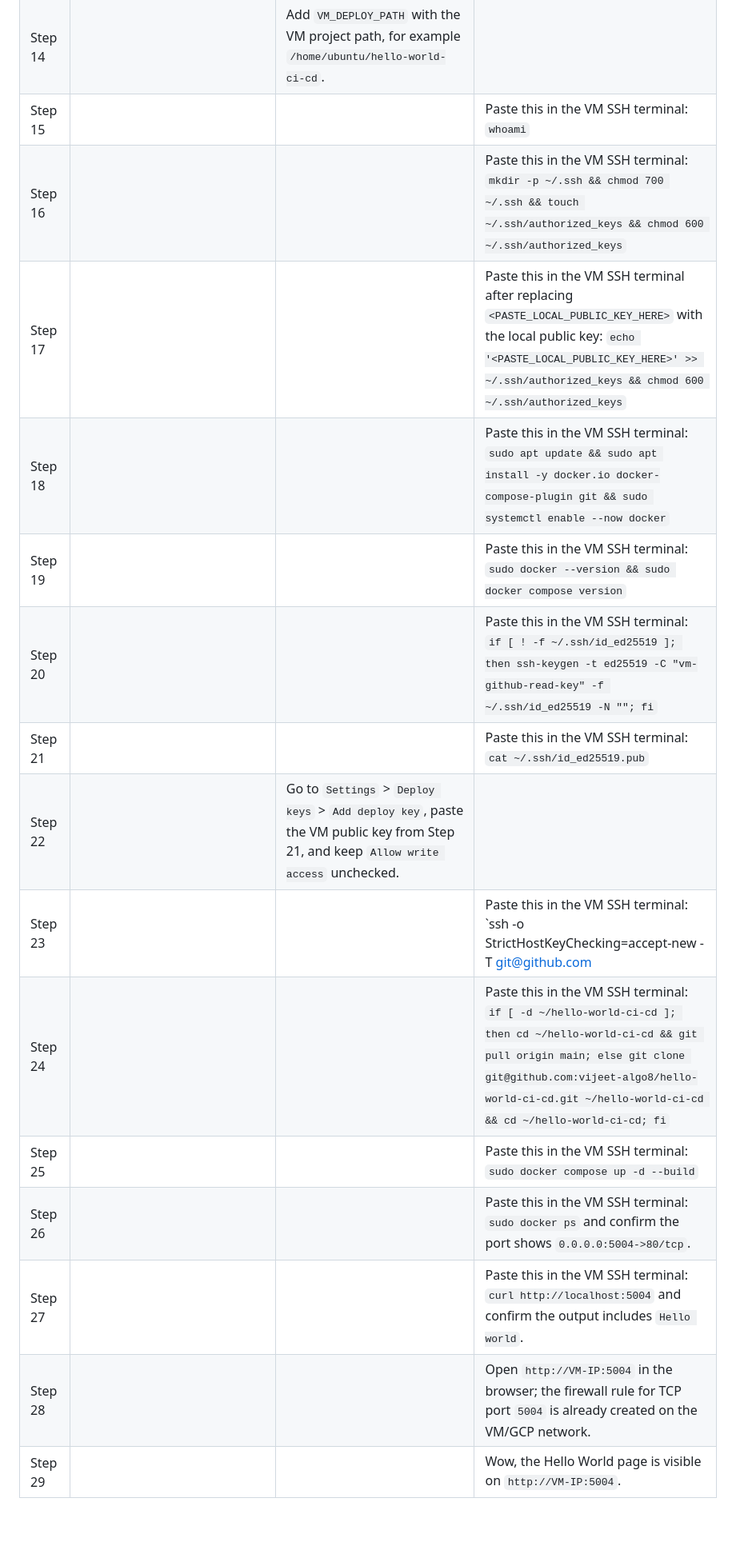
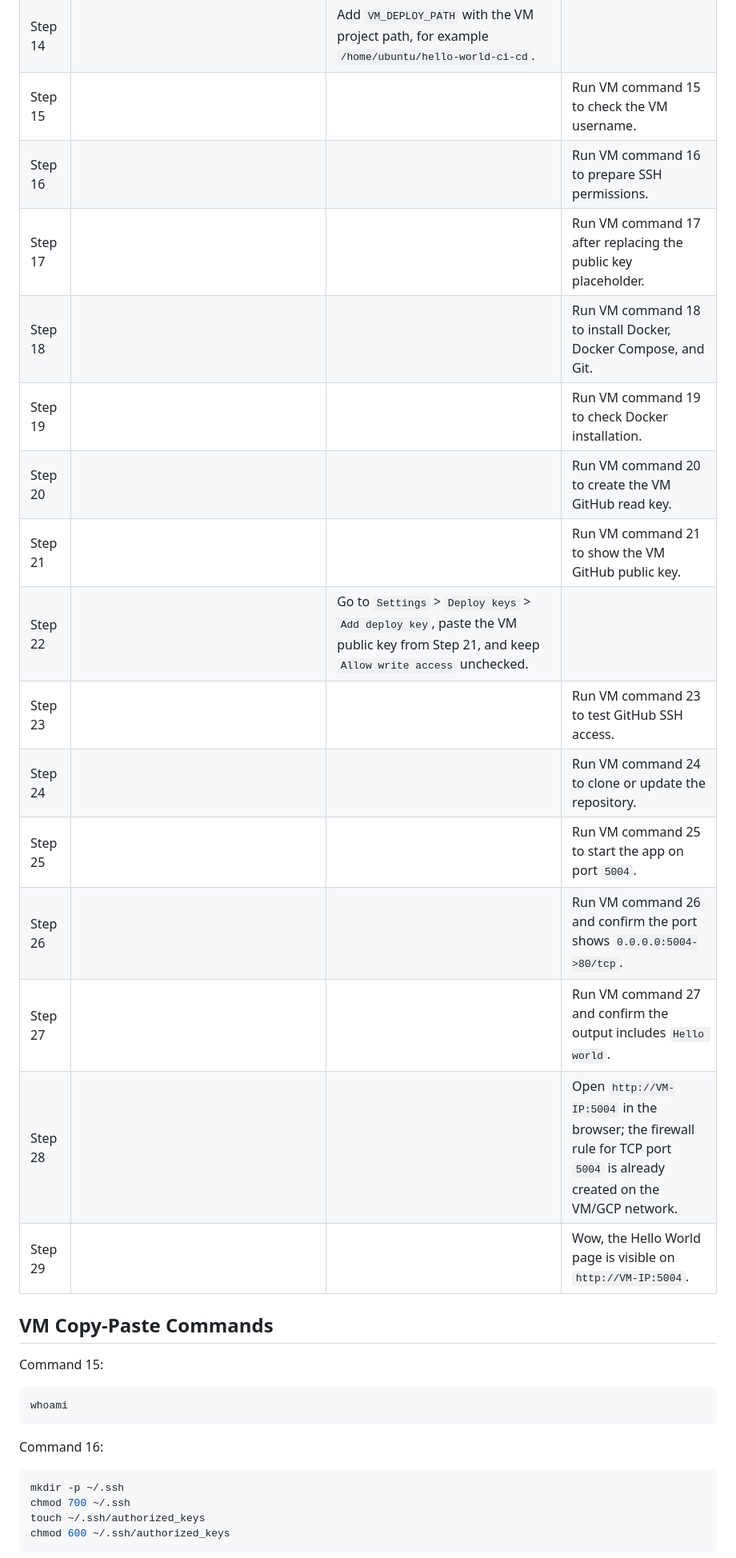
Before and after one commit to vijeet-algo8/hello-world-ci-cd, a Markdown page: README.md, the part around one of its changes. Shown at 80% size. Drawn GitHub-style; blank space fills up the shorter version.

Commit message:
Improve README table readability

````diff
--- a/README.md
+++ b/README.md
@@ -20,19 +20,36 @@ This repository serves a simple `Hello world` page using Docker and Docker Compo
 | Step 12 |  | Add `VM_PORT` with value `22` unless the VM SSH port was changed. |  |
 | Step 13 |  | Add `VM_SSH_KEY` with the full private key from `cat ~/.ssh/hello-world-ci-cd`, including the begin and end lines. |  |
 | Step 14 |  | Add `VM_DEPLOY_PATH` with the VM project path, for example `/home/ubuntu/hello-world-ci-cd`. |  |
-| Step 15 |  |  | Paste this in the VM SSH terminal: `whoami` |
-| Step 16 |  |  | Paste this in the VM SSH terminal: `mkdir -p ~/.ssh && chmod 700 ~/.ssh && touch ~/.ssh/authorized_keys && chmod 600 ~/.ssh/authorized_keys` |
-| Step 17 |  |  | Paste this in the VM SSH terminal after replacing `<PASTE_LOCAL_PUBLIC_KEY_HERE>` with the local public key: `echo '<PASTE_LOCAL_PUBLIC_KEY_HERE>' >> ~/.ssh/authorized_keys && chmod 600 ~/.ssh/authorized_keys` |
-| Step 18 |  |  | Paste this in the VM SSH terminal: `sudo apt update && sudo apt install -y docker.io docker-compose-plugin git && sudo systemctl enable --now docker` |
-| Step 19 |  |  | Paste this in the VM SSH terminal: `sudo docker --version && sudo docker compose version` |
-| Step 20 |  |  | Paste this in the VM SSH terminal: `if [ ! -f ~/.ssh/id_ed25519 ]; then ssh-keygen -t ed25519 -C "vm-github-read-key" -f ~/.ssh/id_ed25519 -N ""; fi` |
-| Step 21 |  |  | Paste this in the VM SSH terminal: `cat ~/.ssh/id_ed25519.pub` |
+| Step 15 |  |  | Run VM command 15 to check the VM username. |
+| Step 16 |  |  | Run VM command 16 to prepare SSH permissions. |
+| Step 17 |  |  | Run VM command 17 after replacing the public key placeholder. |
+| Step 18 |  |  | Run VM command 18 to install Docker, Docker Compose, and Git. |
+| Step 19 |  |  | Run VM command 19 to check Docker installation. |
+| Step 20 |  |  | Run VM command 20 to create the VM GitHub read key. |
+| Step 21 |  |  | Run VM command 21 to show the VM GitHub public key. |
 | Step 22 |  | Go to `Settings` > `Deploy keys` > `Add deploy key`, paste the VM public key from Step 21, and keep `Allow write access` unchecked. |  |
-| Step 23 |  |  | Paste this in the VM SSH terminal: `ssh -o StrictHostKeyChecking=accept-new -T git@github.com || true` |
-| Step 24 |  |  | Paste this in the VM SSH terminal: `if [ -d ~/hello-world-ci-cd ]; then cd ~/hello-world-ci-cd && git pull origin main; else git clone git@github.com:vijeet-algo8/hello-world-ci-cd.git ~/hello-world-ci-cd && cd ~/hello-world-ci-cd; fi` |
-| Step 25 |  |  | Paste this in the VM SSH terminal: `sudo docker compose up -d --build` |
-| Step 26 |  |  | Paste this in the VM SSH terminal: `sudo docker ps` and confirm the port shows `0.0.0.0:5004->80/tcp`. |
-| Step 27 |  |  | Paste this in the VM SSH terminal: `curl http://localhost:5004` and confirm the output includes `Hello world`. |
+| Step 23 |  |  | Run VM command 23 to test GitHub SSH access. |
+| Step 24 |  |  | Run VM command 24 to clone or update the repository. |
+| Step 25 |  |  | Run VM command 25 to start the app on port `5004`. |
+| Step 26 |  |  | Run VM command 26 and confirm the port shows `0.0.0.0:5004->80/tcp`. |
+| Step 27 |  |  | Run VM command 27 and confirm the output includes `Hello world`. |
 | Step 28 |  |  | Open `http://VM-IP:5004` in the browser; the firewall rule for TCP port `5004` is already created on the VM/GCP network. |
 | Step 29 |  |  | Wow, the Hello World page is visible on `http://VM-IP:5004`. |
 
+## VM Copy-Paste Commands
+
+Command 15:
+
+```bash
+whoami
+```
+
+Command 16:
+
+```bash
+mkdir -p ~/.ssh
+chmod 700 ~/.ssh
+touch ~/.ssh/authorized_keys
+chmod 600 ~/.ssh/authorized_keys
+```
+
````
Also changed, not shown: other parts of README.md (+78 -0 lines).
